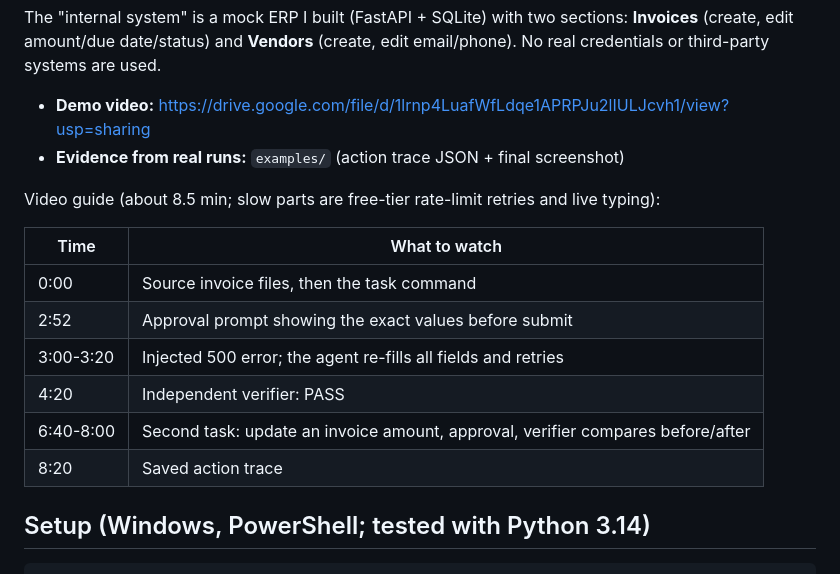
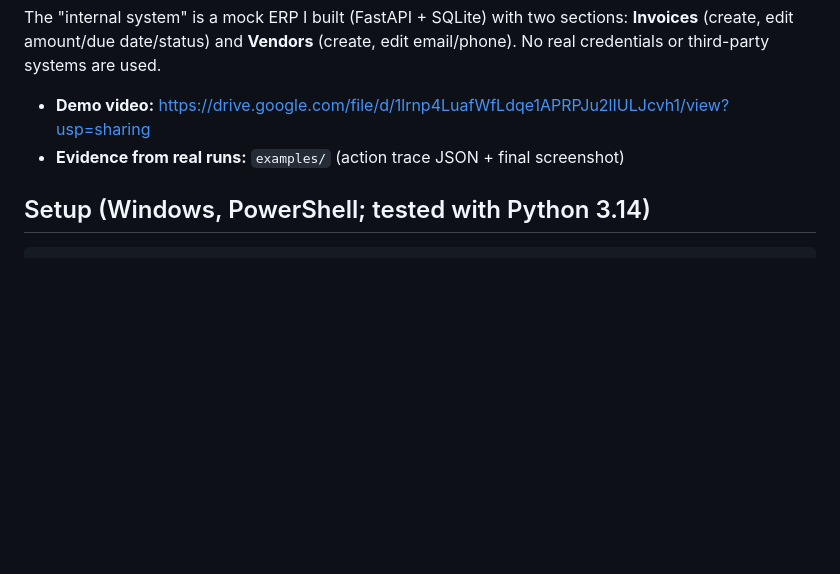
Before and after one commit to Nitin225/ai-task-worker, a Markdown page: README.md, the part around the change. Rendered like a GitHub page; blank space fills up the shorter version.

```diff
--- a/README.md
+++ b/README.md
@@ -6,17 +6,6 @@ The "internal system" is a mock ERP I built (FastAPI + SQLite) with two sections
 
 - **Demo video:** https://drive.google.com/file/d/1lrnp4LuafWfLdqe1APRPJu2lIULJcvh1/view?usp=sharing
 - **Evidence from real runs:** `examples/` (action trace JSON + final screenshot)
-
-Video guide (about 8.5 min; slow parts are free-tier rate-limit retries and live typing):
-
-| Time | What to watch |
-|---|---|
-| 0:00 | Source invoice files, then the task command |
-| 2:52 | Approval prompt showing the exact values before submit |
-| 3:00-3:20 | Injected 500 error; the agent re-fills all fields and retries |
-| 4:20 | Independent verifier: PASS |
-| 6:40-8:00 | Second task: update an invoice amount, approval, verifier compares before/after |
-| 8:20 | Saved action trace |
 
 ## Setup (Windows, PowerShell; tested with Python 3.14)
 
```
